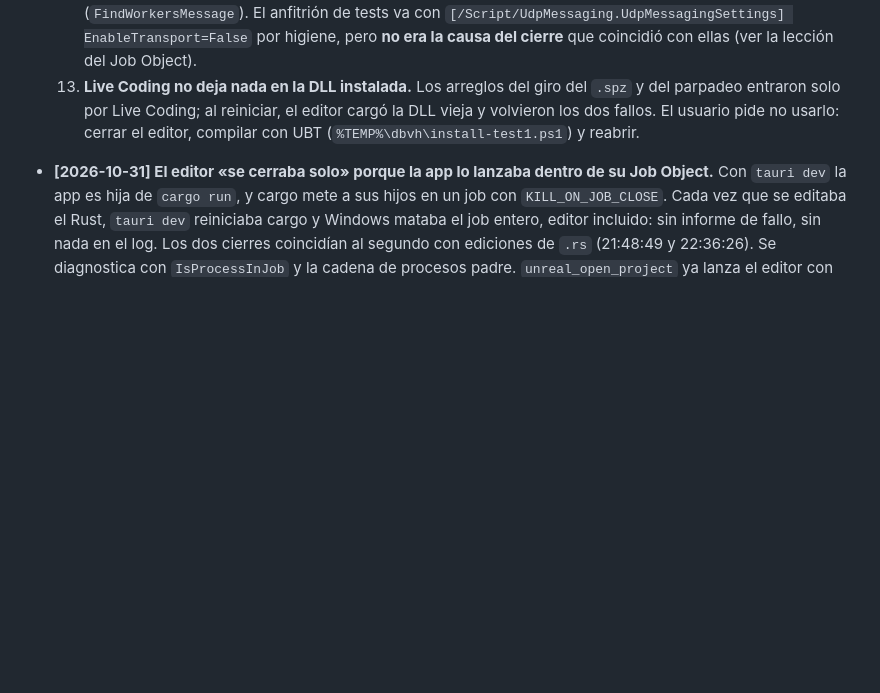
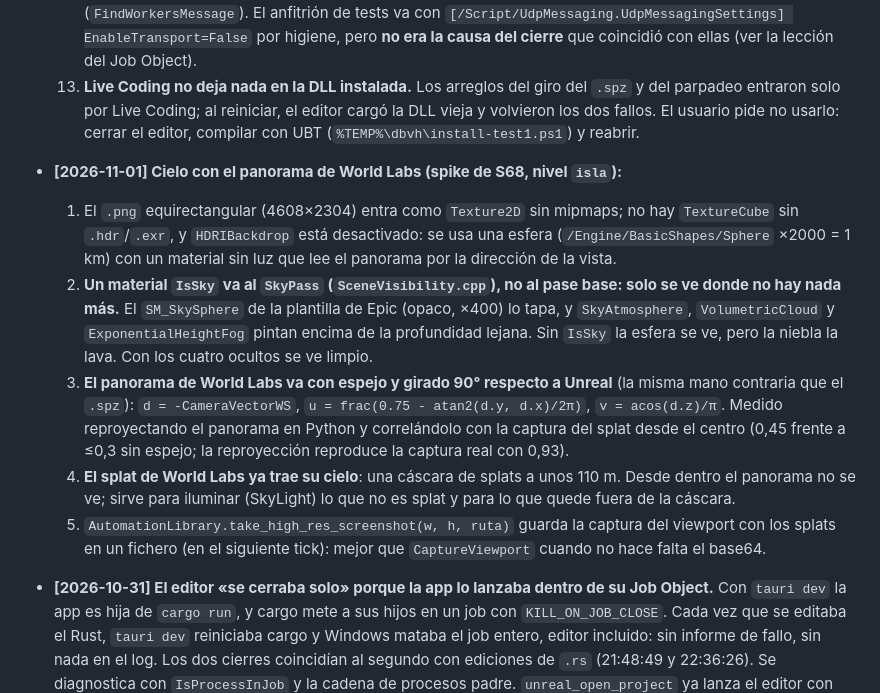
Before and after one commit to davidbuenov/dbv-unreal-ai, a Markdown page: dbv-specs-ops/memory.md, the part around the change. Rendered like a GitHub page; blank space fills up the shorter version.

Commit message:
docs(S68): resultado del spike del cielo con el panorama de World Labs
Co-Authored-By: Claude Opus 5.5 <noreply@anthropic.com>

```diff
--- a/dbv-specs-ops/memory.md
+++ b/dbv-specs-ops/memory.md
@@ -66,6 +66,12 @@
   12. Con una nube que tiene puntos sueltos a cientos de metros, una clave de profundidad lineal pierde precisión cerca de la cámara: se usa logarítmica.
   9. Las ejecuciones de Automation de un proyecto anfitrión hablan por UDP con los editores abiertos (`FindWorkersMessage`). El anfitrión de tests va con `[/Script/UdpMessaging.UdpMessagingSettings] EnableTransport=False` por higiene, pero **no era la causa del cierre** que coincidió con ellas (ver la lección del Job Object).
   13. **Live Coding no deja nada en la DLL instalada.** Los arreglos del giro del `.spz` y del parpadeo entraron solo por Live Coding; al reiniciar, el editor cargó la DLL vieja y volvieron los dos fallos. El usuario pide no usarlo: cerrar el editor, compilar con UBT (`%TEMP%\dbvh\install-test1.ps1`) y reabrir.
+- **[2026-11-01] Cielo con el panorama de World Labs (spike de S68, nivel `isla`):**
+  1. El `.png` equirectangular (4608×2304) entra como `Texture2D` sin mipmaps; no hay `TextureCube` sin `.hdr`/`.exr`, y `HDRIBackdrop` está desactivado: se usa una esfera (`/Engine/BasicShapes/Sphere` ×2000 = 1 km) con un material sin luz que lee el panorama por la dirección de la vista.
+  2. **Un material `IsSky` va al `SkyPass` (`SceneVisibility.cpp`), no al pase base: solo se ve donde no hay nada más.** El `SM_SkySphere` de la plantilla de Epic (opaco, ×400) lo tapa, y `SkyAtmosphere`, `VolumetricCloud` y `ExponentialHeightFog` pintan encima de la profundidad lejana. Sin `IsSky` la esfera se ve, pero la niebla la lava. Con los cuatro ocultos se ve limpio.
+  3. **El panorama de World Labs va con espejo y girado 90° respecto a Unreal** (la misma mano contraria que el `.spz`): `d = -CameraVectorWS`, `u = frac(0.75 - atan2(d.y, d.x)/2π)`, `v = acos(d.z)/π`. Medido reproyectando el panorama en Python y correlándolo con la captura del splat desde el centro (0,45 frente a ≤0,3 sin espejo; la reproyección reproduce la captura real con 0,93).
+  4. **El splat de World Labs ya trae su cielo**: una cáscara de splats a unos 110 m. Desde dentro el panorama no se ve; sirve para iluminar (SkyLight) lo que no es splat y para lo que quede fuera de la cáscara.
+  5. `AutomationLibrary.take_high_res_screenshot(w, h, ruta)` guarda la captura del viewport con los splats en un fichero (en el siguiente tick): mejor que `CaptureViewport` cuando no hace falta el base64.
 - **[2026-10-31] El editor «se cerraba solo» porque la app lo lanzaba dentro de su Job Object.** Con `tauri dev` la app es hija de `cargo run`, y cargo mete a sus hijos en un job con `KILL_ON_JOB_CLOSE`. Cada vez que se editaba el Rust, `tauri dev` reiniciaba cargo y Windows mataba el job entero, editor incluido: sin informe de fallo, sin nada en el log. Los dos cierres coincidían al segundo con ediciones de `.rs` (21:48:49 y 22:36:26). Se diagnostica con `IsProcessInJob` y la cadena de procesos padre. `unreal_open_project` ya lanza el editor con `CREATE_BREAKAWAY_FROM_JOB` y, si el job no deja salir, por WMI (`Win32_Process.Create`). Moraleja: un proceso que muere sin dejar rastro casi siempre lo ha matado otro; mira quién es su padre antes de sospechar del código.
 - **[2026-10-31] Lo que la herramienta no explica, la IA lo improvisa, y sale caro.** `load_gaussian_splat` falló en menos de un segundo (el lector no pasaba de 2 GB) sin decir por qué y dejando un actor vacío. La IA estuvo 38 minutos y 124 llamadas (unos 40.000 tokens de resultados) explorando la API, abrió otro nivel para copiar cómo estaba hecho y acabó usando XGrids. **Regla:** toda herramienta que falla devuelve el motivo real y qué hacer (o qué no hacer), y no deja nada a medias en el nivel.
 - **[2026-10-31] Unreal, al reiniciarse solo, pasa el `.uproject` RELATIVO a `Engine/Binaries/Win64`** (`"../../../../../../Programacion/Unreal/P/P.uproject"`). La app lo resolvía contra su propia carpeta y funcionaba de casualidad (misma unidad `D:`). Se resuelve contra el ejecutable del editor (`discovery::absolute_project`).
```
Also changed, not shown: dbv-specs-ops/task.md (+2 -1 lines).
